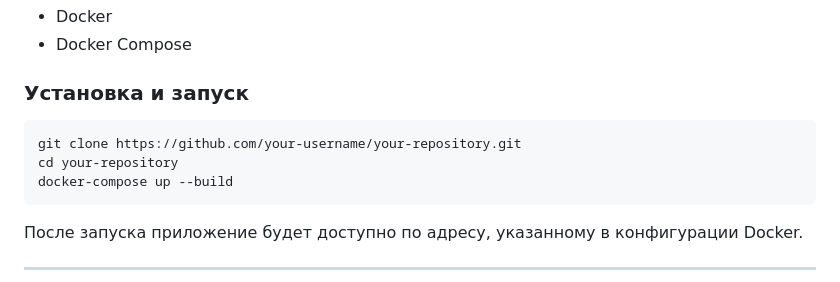
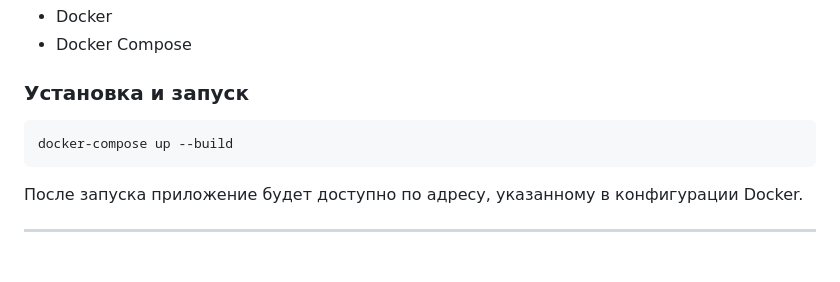
Before and after one commit to Willson0/delivery, a Markdown page: README.md, the part around the change. Drawn GitHub-style; blank space fills up the shorter version.

````diff
--- a/README.md
+++ b/README.md
@@ -87,8 +87,6 @@
 ### Установка и запуск
 
 ```bash
-git clone https://github.com/your-username/your-repository.git
-cd your-repository
 docker-compose up --build
 ```
 
````
